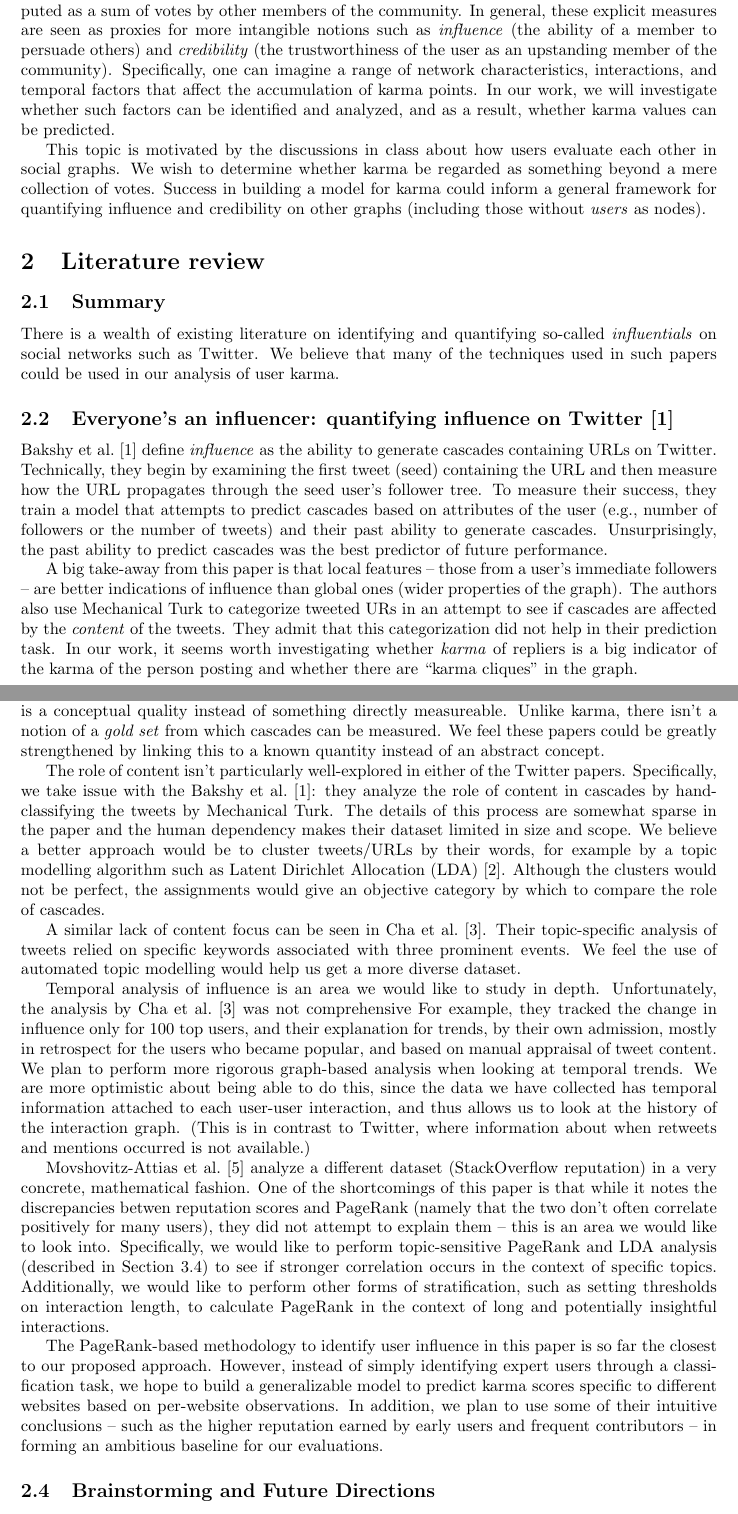
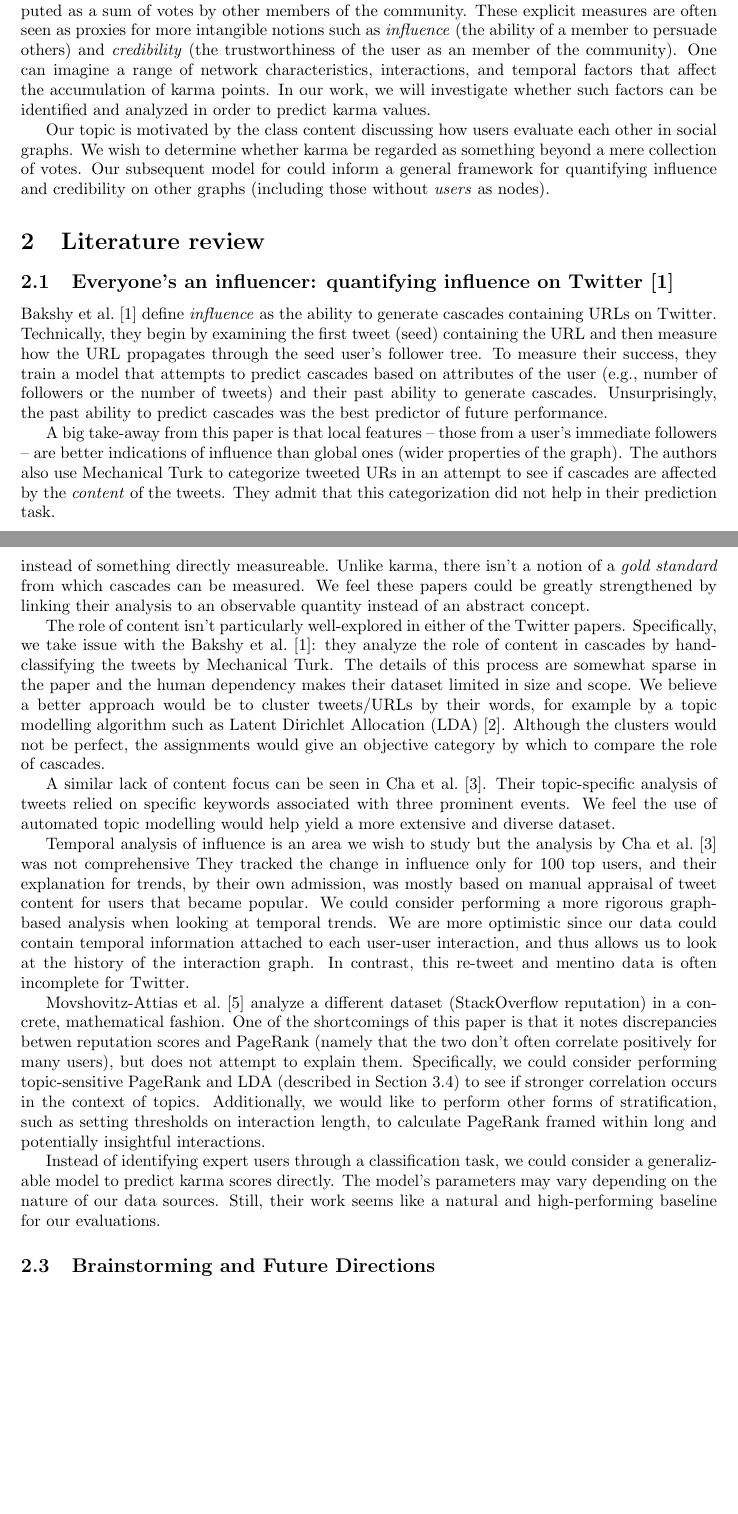
Before and after one commit to turtlesoupy/karma-prediction-cs224w, a LaTeX document (reports/proposal/proposal.tex): two parts of pages 1 and 3 of 6, joined at a grey line, cut so that both start at the same text, the shorter picture padded with empty space. Compiled offline with pdfLaTeX.

```diff
--- a/reports/proposal/proposal.tex
+++ b/reports/proposal/proposal.tex
@@ -25,31 +25,21 @@
 
 Many online communities explicitly publicize the concept of \textit{karma} or
 \textit{reputation} for users, computed as a sum of votes by other members of
-the community. In general, these explicit measures are seen as proxies for more
+the community. These explicit measures are often seen as proxies for more
 intangible notions such as \textit{influence} (the ability of a member to
 persuade others) and \textit{credibility} (the trustworthiness of the user as an
-upstanding member of the community). Specifically, one can imagine a range of
+member of the community). One can imagine a range of
 network characteristics, interactions, and temporal factors that affect the
 accumulation of karma points. In our work, we will investigate whether such
-factors can be identified and analyzed, and as a result, whether karma values
-can be predicted.
+factors can be identified and analyzed in order to predict karma values.
 
-This topic is motivated by the discussions in class about how users evaluate
+Our topic is motivated by the class content discussing how users evaluate
 each other in social graphs. We wish to determine whether karma be regarded
-as something beyond a mere collection of votes. Success in building a model for
-karma could inform a general framework for quantifying influence and credibility
+as something beyond a mere collection of votes. Our subsequent model for
+could inform a general framework for quantifying influence and credibility
 on other graphs (including those without \textit{users} as nodes).
 
 \section{Literature review}
-
-\subsection{Summary}
-There is a wealth of existing literature on identifying and quantifying
-so-called \textit{influentials} on social networks such as Twitter. We believe
-that many of the techniques used in such papers could be used in our analysis of
-user karma.
-
-% Why our task is different
-
 \subsection{Everyone's an influencer: quantifying influence on Twitter \citep{bakshy2011everyone}}
 
 \citet{bakshy2011everyone} define \textit{influence} as the ability to generate
@@ -66,9 +56,7 @@
 (wider properties of the graph). The authors also use Mechanical Turk to
 categorize tweeted URs in an attempt to see if cascades are affected by the
 \textit{content} of the tweets. They admit that this categorization did not help
-in their prediction task. In our work, it seems worth investigating whether
-\textit{karma} of repliers is a big indicator of the karma of the person posting
-and whether there are ``karma cliques'' in the graph.
+in their prediction task.
 
 \subsubsection{Analysis of the Reputation System and User Contributions on a
   Question Answering Website: StackOverflow
@@ -149,6 +136,0 @@
-\textit{influence} in the Twitter graph, as defined by the ability to generate
-cascades. One of the broader issues with this approach is that influence
-is a conceptual quality instead of something directly measureable. Unlike karma,
-there isn't a notion of a \textit{gold set} from which cascades can be measured.
-We feel these papers could be greatly strengthened by linking this to a known
-quantity instead of an abstract concept.
@@ -155,3 +140,8 @@
+influence is a conceptual quality instead of something directly measureable.
+Unlike karma, there isn't a notion of a \textit{gold standard} from which
+cascades can be measured.  We feel these papers could be greatly strengthened
+by linking their analysis to an observable quantity instead of an abstract
+concept.
 
 The role of content isn't particularly well-explored in either of the Twitter papers.
 Specifically, we take issue with the \citet{bakshy2011everyone}: they analyze
@@ -165,40 +155,35 @@
 
 A similar lack of content focus can be seen in \citet{cha2010measuring}. Their
 topic-specific analysis of tweets relied on specific keywords associated with
-three prominent events. We feel the use of automated topic modelling would help us get a more
-diverse dataset.
+three prominent events. We feel the use of automated topic modelling would help
+yield a more extensive and diverse dataset.
 
-Temporal analysis of influence is an area we would like to study in depth.
-Unfortunately, the analysis by \citet{cha2010measuring} was not comprehensive
-For example, they tracked the change in influence only for 100 top users, and
-their explanation for trends, by their own admission, mostly in retrospect for
-the users who became popular, and based on manual appraisal of tweet content.
-We plan to perform more rigorous graph-based analysis when looking at temporal
-trends. We are more optimistic about being able to do this, since the data we
-have collected has temporal information attached to each user-user interaction,
-and thus allows us to look at the history of the interaction graph.  (This is in
-contrast to Twitter, where information about when retweets and mentions occurred
-is not available.)
+Temporal analysis of influence is an area we wish to study but
+the analysis by \citet{cha2010measuring} was not comprehensive
+They tracked the change in influence only for 100 top users, and
+their explanation for trends, by their own admission, was mostly
+based on manual appraisal of tweet content for users that became popular.
+We could consider performing a more rigorous graph-based analysis when looking at temporal
+trends. We are more optimistic since our data
+could contain temporal information attached to each user-user interaction,
+and thus allows us to look at the history of the interaction graph. In contrast, this
+re-tweet and mentino data is often incomplete for Twitter.
 
 \citet{movshovitzanalysis} analyze a different dataset (StackOverflow
-reputation) in a very concrete, mathematical fashion.  One of the shortcomings
-of this paper is that while it notes the discrepancies betwen reputation scores
-and PageRank (namely that the two don't often correlate positively for many
-users), they did not attempt to explain them -- this is an area we would like to
-look into. Specifically, we would like to perform topic-sensitive PageRank and
-LDA analysis (described in Section \ref{sec:models}) to see if stronger
-correlation occurs in the context of specific topics.  Additionally, we would
-like to perform other forms of stratification, such as setting thresholds on
-interaction length, to calculate PageRank in the context of long and potentially
-insightful interactions.
+reputation) in a concrete, mathematical fashion.  One of the shortcomings of
+this paper is that it notes discrepancies betwen reputation scores and PageRank
+(namely that the two don't often correlate positively for many users), but does
+not attempt to explain them. Specifically, we could consider performing
+topic-sensitive PageRank and LDA (described in Section
+\ref{sec:models}) to see if stronger correlation occurs in the context of
+topics.  Additionally, we would like to perform other forms of
+stratification, such as setting thresholds on interaction length, to calculate
+PageRank framed within long and potentially insightful interactions.
 
-The PageRank-based methodology to identify user influence in this paper is so
-far the closest to our proposed approach. However, instead of simply identifying
-expert users through a classification task, we hope to build a generalizable
-model to predict karma scores specific to different websites based on
-per-website observations.  In addition, we plan to use some of their intuitive
-conclusions -- such as the higher reputation earned by early users and frequent
-contributors -- in forming an ambitious baseline for our evaluations.
+Instead of identifying expert users through a classification task, we could
+consider a generalizable model to predict karma scores directly. The model's
+parameters may vary depending on the nature of our data sources. Still, their
+work seems like a natural and high-performing baseline for our evaluations.
 
 \subsection{Brainstorming and Future Directions}
 
```
Also changed, not shown: reports/proposal/proposal.tex (89 more changed lines).
